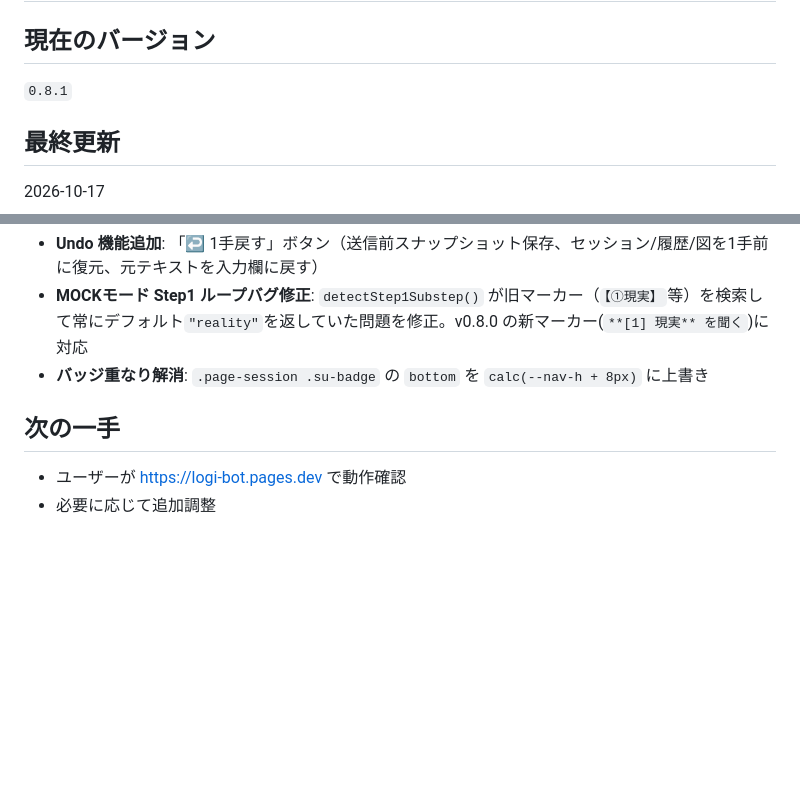
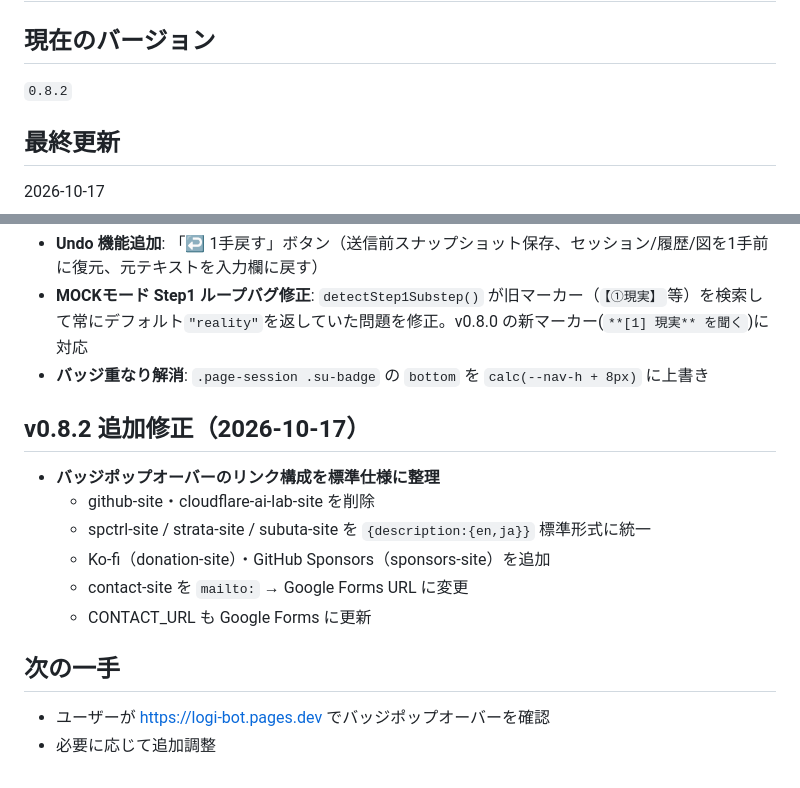
Before and after one commit to t-sumita/logi-bot, a Markdown page: STATUS.md, 2 parts joined by grey strips. Drawn GitHub-style; blank space fills up the shorter version.

Commit message:
chore: STATUS.md を v0.8.2 に更新

```diff
--- a/STATUS.md
+++ b/STATUS.md
@@ -1,7 +1,7 @@
 # STATUS.md — 作業状況
 
 ## 現在のバージョン
-`0.8.1`
+`0.8.2`
 
 ## 最終更新
 2026-10-17
@@ -51,6 +51,15 @@
 - **MOCKモード Step1 ループバグ修正**: `detectStep1Substep()` が旧マーカー（`【①現実】`等）を検索して常にデフォルト`"reality"`を返していた問題を修正。v0.8.0 の新マーカー(`**[1] 現実** を聞く`)に対応
 - **バッジ重なり解消**: `.page-session .su-badge` の `bottom` を `calc(--nav-h + 8px)` に上書き
 
+## v0.8.2 追加修正（2026-10-17）
+
+- **バッジポップオーバーのリンク構成を標準仕様に整理**
+  - github-site・cloudflare-ai-lab-site を削除
+  - spctrl-site / strata-site / subuta-site を `{description:{en,ja}}` 標準形式に統一
+  - Ko-fi（donation-site）・GitHub Sponsors（sponsors-site）を追加
+  - contact-site を `mailto:` → Google Forms URL に変更
+  - CONTACT_URL も Google Forms に更新
+
 ## 次の一手
-- ユーザーが https://logi-bot.pages.dev で動作確認
+- ユーザーが https://logi-bot.pages.dev でバッジポップオーバーを確認
 - 必要に応じて追加調整
```
